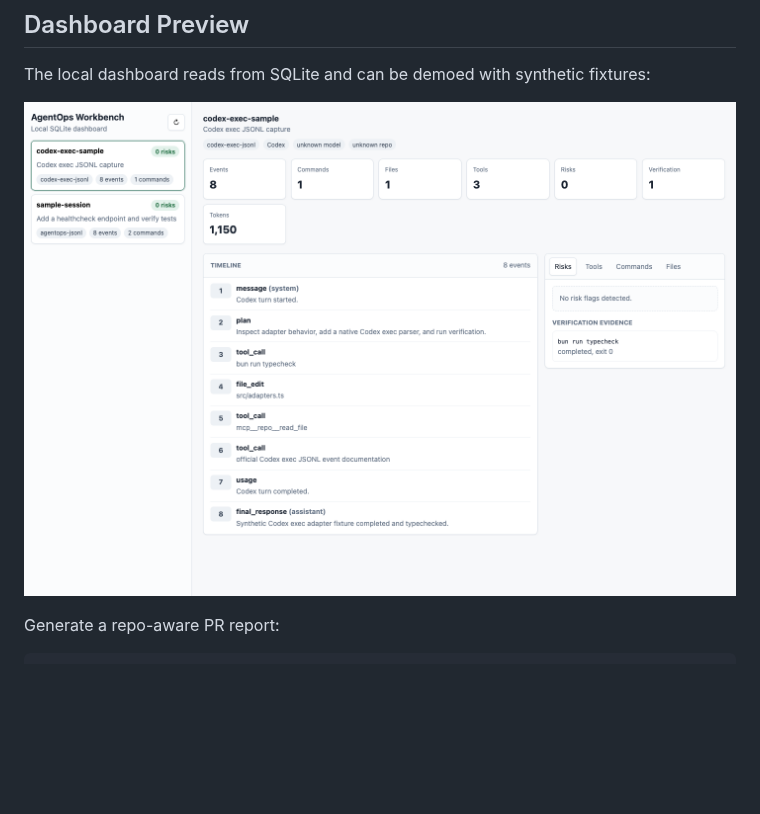
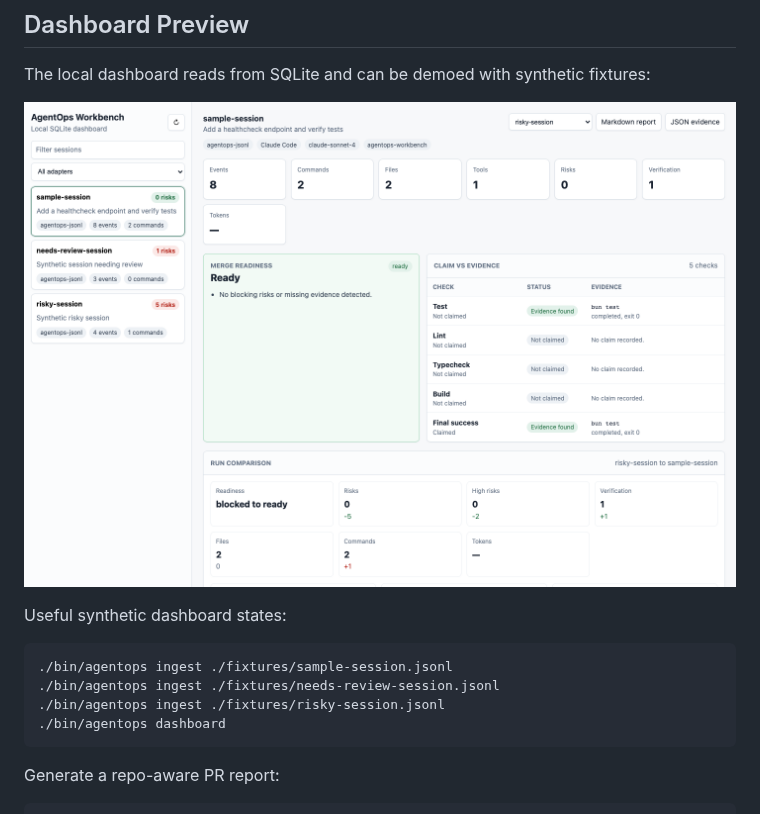
Before and after one commit to DevenDucommun/agentops-workbench, a Markdown page: README.md, the part around the change. Rendered like a GitHub page; pictures changed too: docs/assets/dashboard-v0.4.0.png (deleted), docs/assets/dashboard-v1.2.0.png (added); blank space fills up the shorter version.

Commit message:
Update dashboard demo states (#71)
Co-authored-by: Deven Ducommun <DevenDucommun@users.noreply.github.com>

````diff
--- a/README.md
+++ b/README.md
@@ -56,7 +56,16 @@ bun install --frozen-lockfile
 
 The local dashboard reads from SQLite and can be demoed with synthetic fixtures:
 
-![AgentOps Workbench dashboard showing synthetic Codex exec fixture data](docs/assets/dashboard-v0.4.0.png)
+![AgentOps Workbench dashboard showing synthetic decision dashboard data](docs/assets/dashboard-v1.2.0.png)
+
+Useful synthetic dashboard states:
+
+```bash
+./bin/agentops ingest ./fixtures/sample-session.jsonl
+./bin/agentops ingest ./fixtures/needs-review-session.jsonl
+./bin/agentops ingest ./fixtures/risky-session.jsonl
+./bin/agentops dashboard
+```
 
 Generate a repo-aware PR report:
 
````
Also changed, not shown: docs/DASHBOARD.md (+44 -14 lines), 4 other files.
